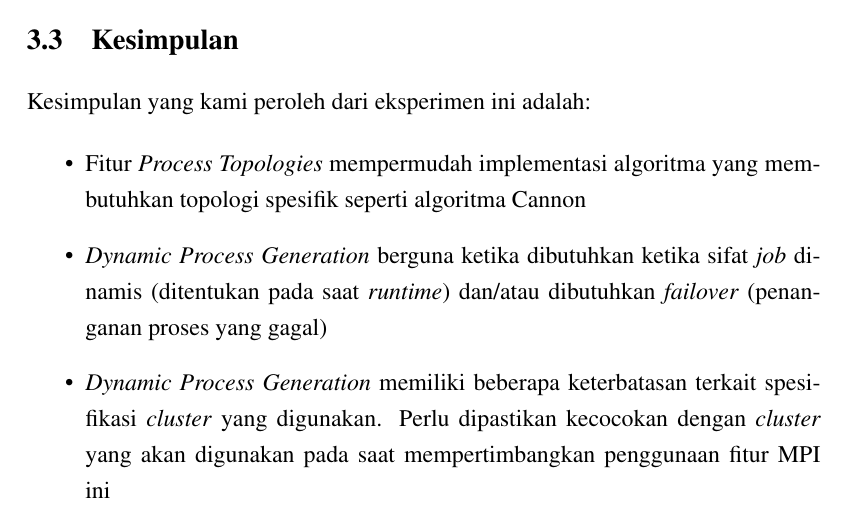
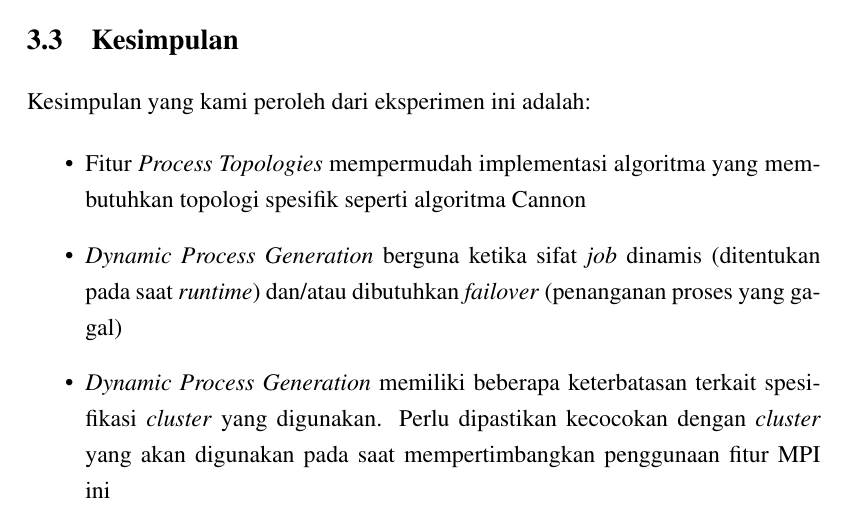
Before and after one commit to yohanesgultom/parallel-programming-assignment, a LaTeX thesis (doc/laporan.tex, which reads doc/topik2.tex): part of page 31 of 37, cut so that both start at the same text. Compiled offline with pdfLaTeX.

Commit message:
fix typo

```diff
--- a/doc/topik2.tex
+++ b/doc/topik2.tex
@@ -143,6 +143,6 @@ Kesimpulan yang kami peroleh dari eksperimen ini adalah:
 
 \begin{itemize}
 	\item Fitur \f{Process Topologies} mempermudah implementasi algoritma yang membutuhkan topologi spesifik seperti algoritma Cannon
-	\item \f{Dynamic Process Generation} berguna ketika dibutuhkan ketika sifat \f{job} dinamis (ditentukan pada saat \f{runtime}) dan/atau dibutuhkan \f{failover} (penanganan proses yang gagal)
+	\item \f{Dynamic Process Generation} berguna ketika sifat \f{job} dinamis (ditentukan pada saat \f{runtime}) dan/atau dibutuhkan \f{failover} (penanganan proses yang gagal)
 	\item \f{Dynamic Process Generation} memiliki beberapa keterbatasan terkait spesifikasi \cluster yang digunakan. Perlu dipastikan kecocokan dengan \cluster yang akan digunakan pada saat mempertimbangkan penggunaan fitur MPI ini
 \end{itemize}
```
Also changed, not shown: doc/topik3.tex (+2 -1 lines), doc/laporan.pdf, 2 other files.
